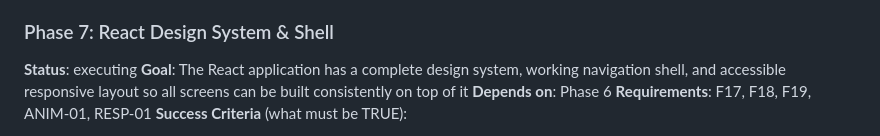
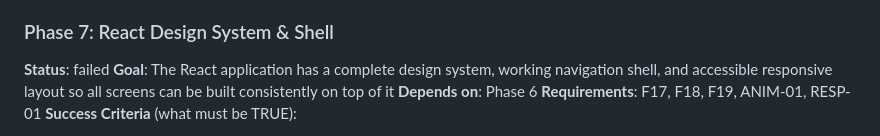
Before and after one commit to dhruvi5319/uReport, a Markdown page: .planning/ROADMAP.md, the part around the change. Rendered like a GitHub page.

Commit message:
docs: update planning + .pivota artifacts [pivota-auto]

```diff
--- a/.planning/ROADMAP.md
+++ b/.planning/ROADMAP.md
@@ -138,7 +138,7 @@ Plans:
 - [ ] 06-02-PLAN.md — Geo and metrics: Geocluster/TicketGeodata entities, GeoclusterService (zoom whitelist switch), GeoclusterController, DashboardService (dept-scoped stats), DashboardController, MetricsService (volume/resolution/overdue/reports/CSV), MetricsController, DashboardMetricsIT integration test
 
 ### Phase 7: React Design System & Shell
-**Status**: executing
+**Status**: failed
 **Goal**: The React application has a complete design system, working navigation shell, and accessible responsive layout so all screens can be built consistently on top of it
 **Depends on**: Phase 6
 **Requirements**: F17, F18, F19, ANIM-01, RESP-01
```
